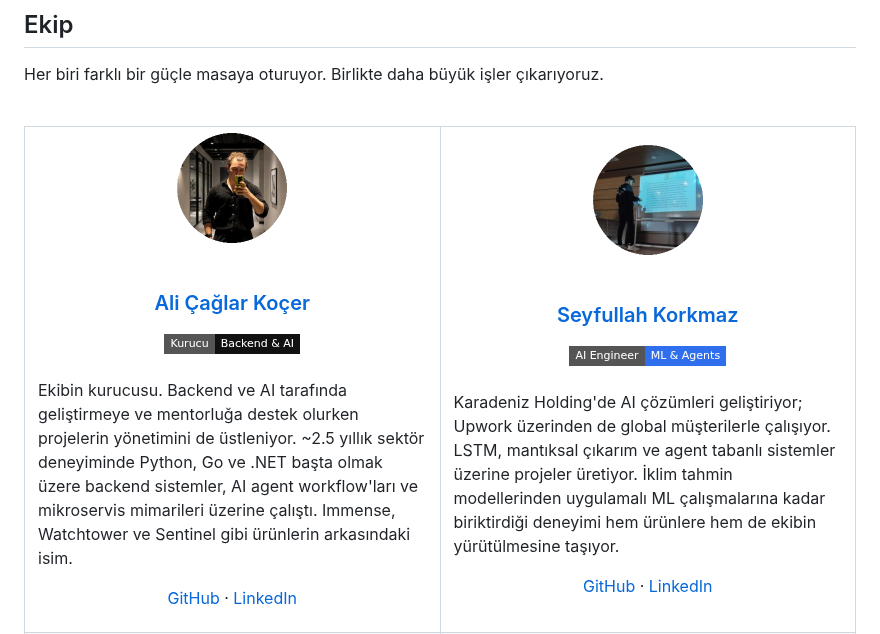
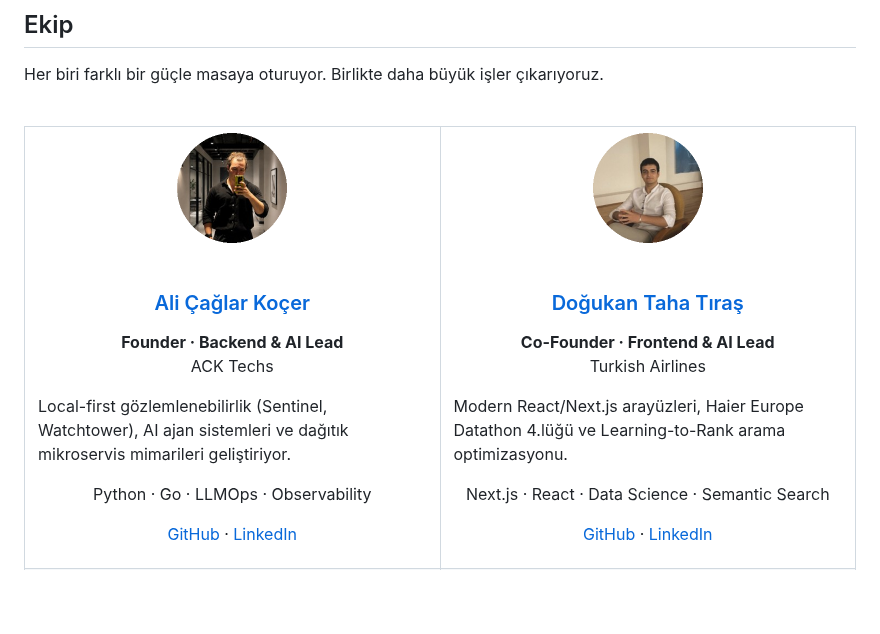
Before and after one commit to ACK-Techs/.github, a Markdown page: README.md, the part around one of its changes. GitHub-like rendering; badges without logos; blank space fills up the shorter version.

Commit message:
docs(profile): sync team bios and photos with ACK Techs site

```diff
--- a/README.md
+++ b/README.md
@@ -101,36 +101,20 @@ Her biri farklı bir güçle masaya oturuyor. Birlikte daha büyük işler çık
     <td width="50%" align="center" valign="top">
       <img src="https://raw.githubusercontent.com/ACK-Techs/.github/main/assets/team/ali-caglar-kocer.png" width="110" height="110" alt="Ali Çağlar Koçer" />
       <br/><br/>
-      <h3><a href="https://github.com/caglarkc">Ali Çağlar Koçer</a></h3>
-      <img src="https://img.shields.io/badge/Kurucu-Backend%20%26%20AI-111111?style=flat-square" alt="role" />
-      <br/><br/>
-      <p align="left">
-        Ekibin kurucusu. Backend ve AI tarafında geliştirmeye ve mentorluğa destek olurken
-        projelerin yönetimini de üstleniyor. ~2.5 yıllık sektör deneyiminde Python, Go ve .NET
-        başta olmak üzere backend sistemler, AI agent workflow'ları ve mikroservis mimarileri
-        üzerine çalıştı. Immense, Watchtower ve Sentinel gibi ürünlerin arkasındaki isim.
-      </p>
-      <p>
-        <a href="https://github.com/caglarkc">GitHub</a> ·
-        <a href="https://linkedin.com/in/ali-caglar-kocer">LinkedIn</a>
-      </p>
+      <h3><a href="https://www.linkedin.com/in/ali-caglar-kocer/">Ali Çağlar Koçer</a></h3>
+      <p><strong>Founder · Backend &amp; AI Lead</strong><br/>ACK Techs</p>
+      <p align="left">Local-first gözlemlenebilirlik (Sentinel, Watchtower), AI ajan sistemleri ve dağıtık mikroservis mimarileri geliştiriyor.</p>
+      <p>Python · Go · LLMOps · Observability</p>
+      <p><a href="https://github.com/caglarkc">GitHub</a> · <a href="https://www.linkedin.com/in/ali-caglar-kocer/">LinkedIn</a></p>
     </td>
     <td width="50%" align="center" valign="top">
-      <img src="https://raw.githubusercontent.com/ACK-Techs/.github/main/assets/team/seyfullah-korkmaz.png" width="110" height="110" alt="Seyfullah Korkmaz" />
+      <img src="https://raw.githubusercontent.com/ACK-Techs/.github/main/assets/team/dogukan-taha-tiras.png" width="110" height="110" alt="Doğukan Taha Tıraş" />
       <br/><br/>
-      <h3><a href="https://github.com/xPoleStarx">Seyfullah Korkmaz</a></h3>
-      <img src="https://img.shields.io/badge/AI%20Engineer-ML%20%26%20Agents-2F6FED?style=flat-square" alt="role" />
-      <br/><br/>
-      <p align="left">
-        Karadeniz Holding'de AI çözümleri geliştiriyor; Upwork üzerinden de global müşterilerle
-        çalışıyor. LSTM, mantıksal çıkarım ve agent tabanlı sistemler üzerine projeler üretiyor.
-        İklim tahmin modellerinden uygulamalı ML çalışmalarına kadar biriktirdiği deneyimi
-        hem ürünlere hem de ekibin yürütülmesine taşıyor.
-      </p>
-      <p>
-        <a href="https://github.com/xPoleStarx">GitHub</a> ·
-        <a href="https://linkedin.com/in/seyfullah-korkmaz-polestar">LinkedIn</a>
-      </p>
+      <h3><a href="https://www.linkedin.com/in/dogukantahatiras/">Doğukan Taha Tıraş</a></h3>
+      <p><strong>Co-Founder · Frontend &amp; AI Lead</strong><br/>Turkish Airlines</p>
+      <p align="left">Modern React/Next.js arayüzleri, Haier Europe Datathon 4.lüğü ve Learning-to-Rank arama optimizasyonu.</p>
+      <p>Next.js · React · Data Science · Semantic Search</p>
+      <p><a href="https://github.com/dodovlski">GitHub</a> · <a href="https://www.linkedin.com/in/dogukantahatiras/">LinkedIn</a></p>
     </td>
   </tr>
   <tr>
```
Also changed, not shown: other parts of README.md (+50 -94 lines), assets/team/aynur.jpeg (added), assets/team/ayse-sena.png (added), assets/team/batuhan-evleksiz.jpeg (added), assets/team/mehmet-yildiz.png (added), assets/team/onur.jpeg (added), 2 other files.
